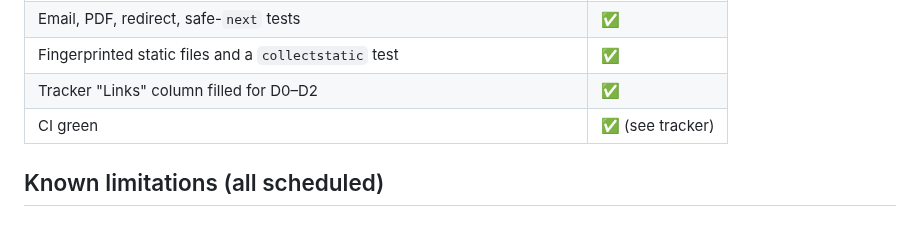
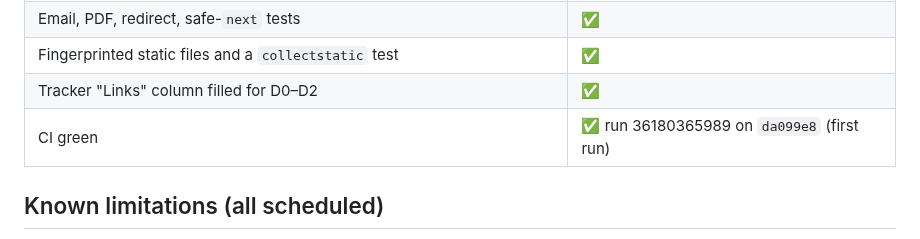
Before and after one commit to Waqar-Azeem-001/Wpanel, a Markdown page: docs/d2-link-integrity.md, the part around the change. Drawn GitHub-style.

```diff
--- a/docs/d2-link-integrity.md
+++ b/docs/d2-link-integrity.md
@@ -59,7 +59,7 @@ An entry is shown **exactly** when the person may open it: tested in both direct
 | Email, PDF, redirect, safe-`next` tests | ✅ |
 | Fingerprinted static files and a `collectstatic` test | ✅ |
 | Tracker "Links" column filled for D0–D2 | ✅ |
-| CI green | ✅ (see tracker) |
+| CI green | ✅ run 36180365989 on `da099e8` (first run) |
 
 ## Known limitations (all scheduled)
 
```
Also changed, not shown: Hosting_Management_Portal_Master_Development_Roadmap.md (+1 -1 lines).
